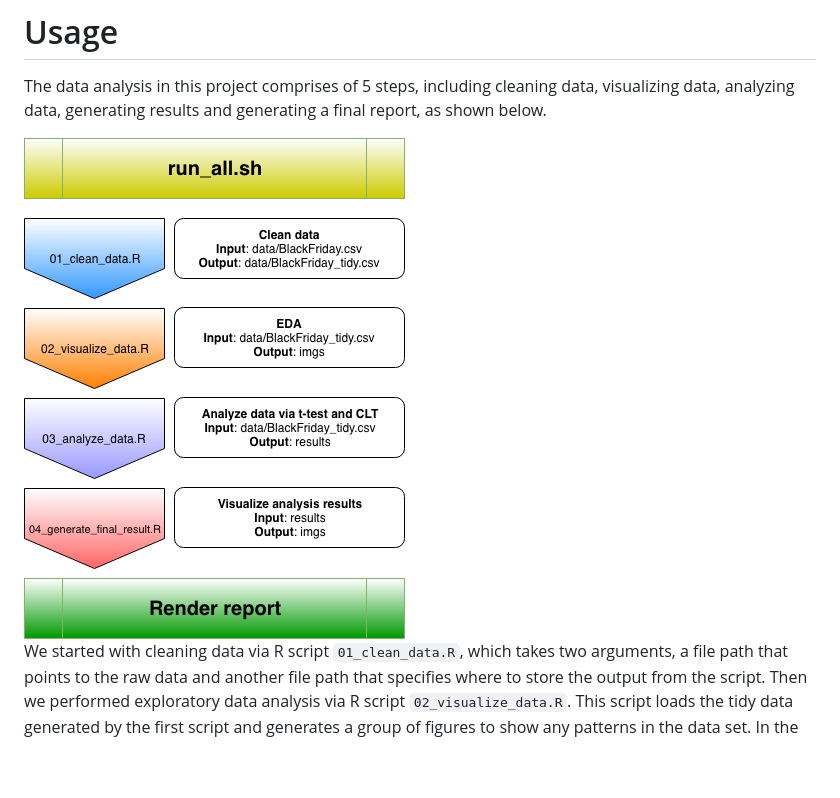
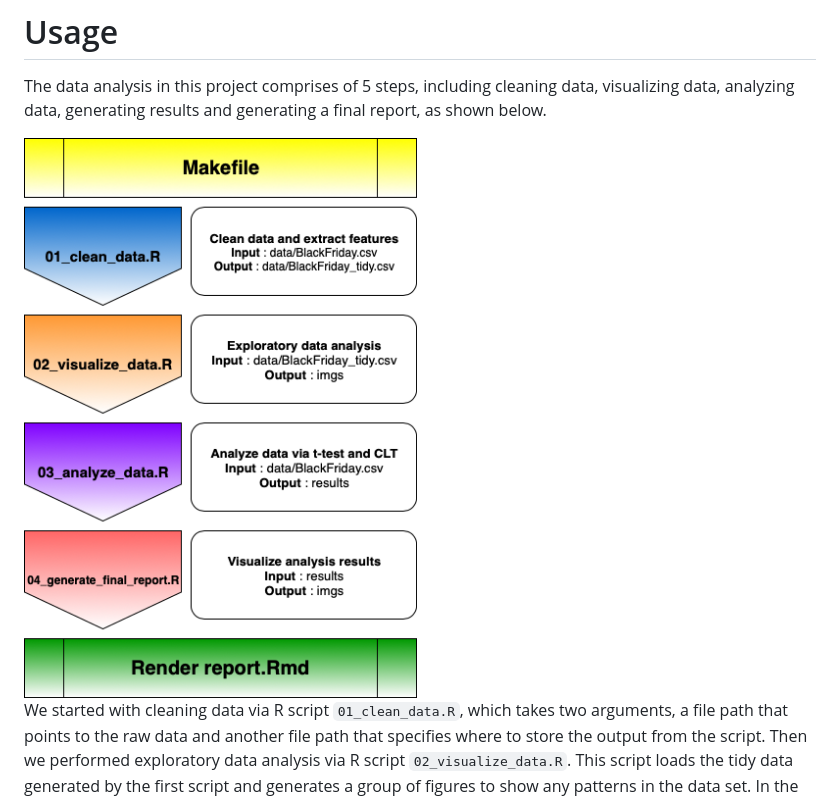
Before and after one commit to UBC-MDS/DSCI_522_BlackFriday_Purchases_Analysis, a Markdown page: README.md, the part around the change. Rendered like a GitHub page; pictures changed too: imgs/Usage.png (added), imgs/procedure_2.png (deleted); blank space fills up the shorter version.

Commit message:
Update usage figures

```diff
--- a/README.md
+++ b/README.md
@@ -62,7 +62,7 @@ Rscript src/00_read_raw_data.R data/BlackFriday.csv 5
 The data analysis in this project comprises of 5 steps, including cleaning data, visualizing data, analyzing data, generating results and generating a final report, as shown below.
 
 <div align="middle">
-  <img src="imgs/procedure_2.png"/>
+  <img src="imgs/Usage.png"/>
 </div>
 
 We started with cleaning data via R script `01_clean_data.R`, which takes two arguments, a file path that points to the raw data and another file path that specifies where to store the output from the script. Then we performed exploratory data analysis via R script `02_visualize_data.R`. This script loads the tidy data generated by the first script and generates a group of figures to show any patterns in the data set. In the third R script `03_analyze_data.R`, we based on asymptotic theory to calculate sampling estimates and run t-test. The results were stored in csv files in `results` folder. After that, we used `04_generate_final_result.R` to visualize these results and save these figures in `imgs` folder. In the end, we created a R Markdown file `report.Rmd` which includes all information mentioned above and is rendered into a final report in .md format in `doc` folder.
```
